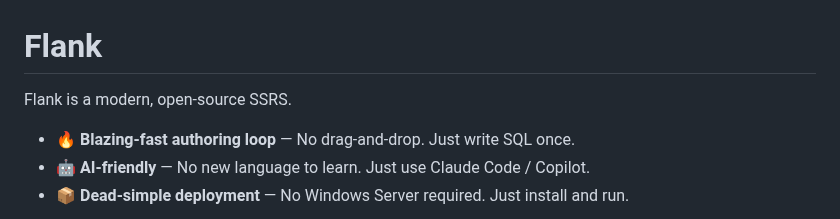
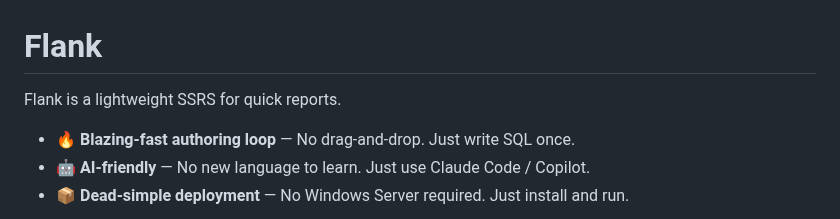
Before and after one commit to btf-org/flank, a Markdown page: README.md, the part around the change. Rendered like a GitHub page.

```diff
--- a/README.md
+++ b/README.md
@@ -1,6 +1,6 @@
 # Flank
 
-Flank is a modern, open-source SSRS.
+Flank is a lightweight SSRS for quick reports.
 
 - 🔥 **Blazing-fast authoring loop** — No drag-and-drop. Just write SQL once.
 - 🤖 **AI-friendly** — No new language to learn. Just use Claude Code / Copilot.
```
